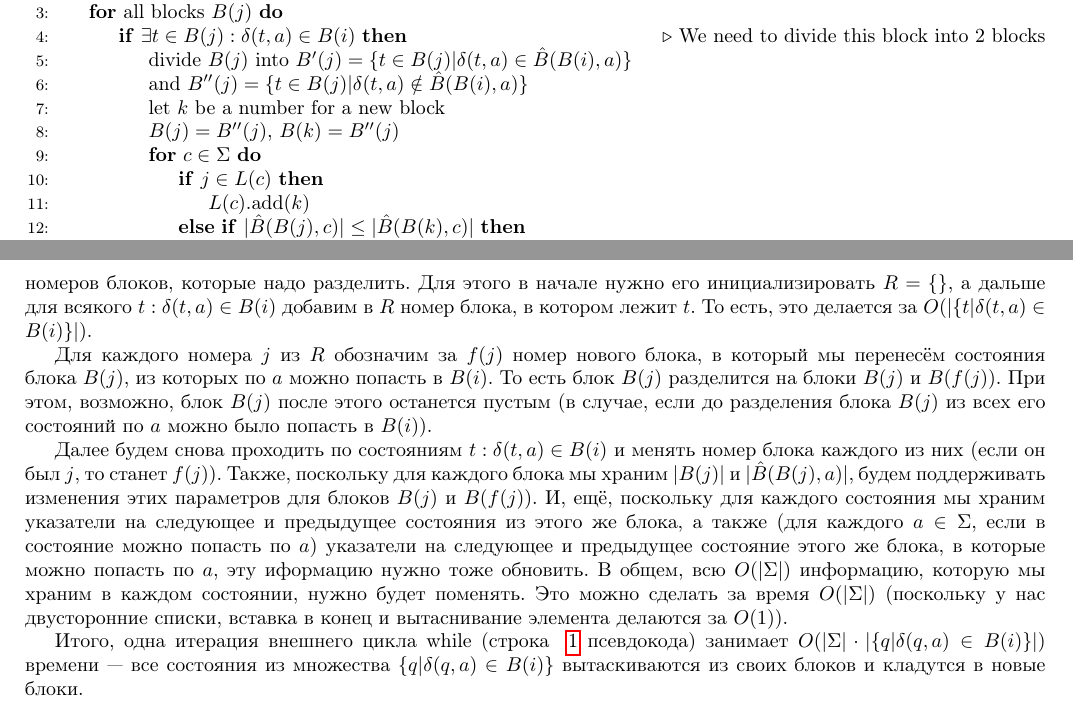
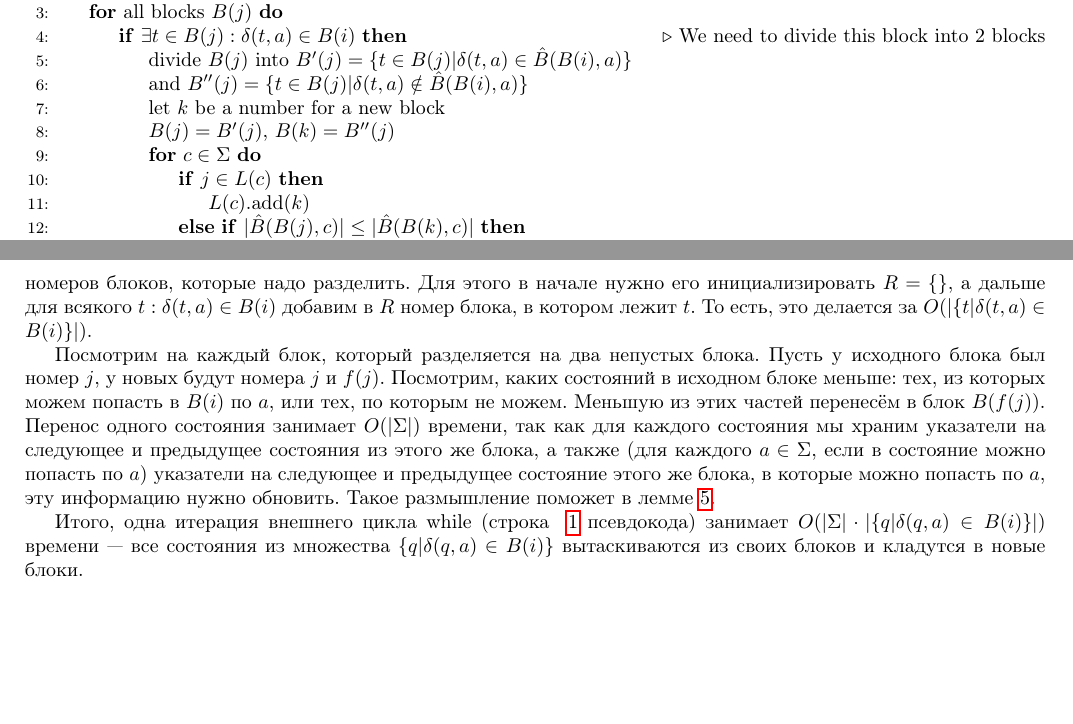
Before and after one commit to AndrewRatkov/Hopcroft-algorithm-realization, a LaTeX document (hopcroft_tex/hopcroft.tex): two parts of pages 5 and 6 of 14, joined at a grey line, cut so that both start at the same text, the shorter picture padded with empty space. Compiled offline with pdfLaTeX.

Commit message:
правка псевдокода

```diff
--- a/hopcroft_tex/hopcroft.tex
+++ b/hopcroft_tex/hopcroft.tex
@@ -201,7 +201,7 @@
       \State{and $B''(j) = \{t \in B(j) | \delta(t, a) \notin \hat B(B(i), a)\}$}
       \label{line6}
       \State{let $k$ be a number for a new block}
-      \State{$B(j) = B''(j)$, $B(k) = B''(j)$}
+      \State{$B(j) = B'(j)$, $B(k) = B''(j)$}
       \label{line8}
 
       \For{$c \in \Sigma$}
@@ -226,9 +226,11 @@
 \end{algorithm}
 Написанный выше псевдокод несложно улучшить по асимптотике, используя уже построенные структуры. Во-первых, на каждой итерации алгоритма (при каждом измельчении), создадим множество $R$, состоящее из номеров блоков, которые надо разделить. Для этого в начале нужно его инициализировать $R = \{\}$, а дальше для всякого $t: \delta(t, a) \in B(i)$ добавим в $R$ номер блока, в котором лежит $t$. То есть, это делается за $O(|\{t | \delta(t, a) \in B(i)\}|)$.
 
-Для каждого номера $j$ из $R$ обозначим за $f(j)$ номер нового блока, в который мы перенесём состояния блока $B(j)$, из которых по $a$ можно попасть в $B(i)$. То есть блок $B(j)$ разделится на блоки $B(j)$ и $B(f(j))$. При этом, возможно, блок $B(j)$ после этого останется пустым (в случае, если до разделения блока $B(j)$ из всех его состояний по $a$ можно было попасть в $B(i)$).
+Посмотрим на каждый блок, который разделяется на два непустых блока. Пусть у исходного блока был номер $j$, у новых будут номера $j$ и $f(j)$. Посмотрим, каких состояний в исходном блоке меньше: тех, из которых можем попасть в $B(i)$ по $a$, или тех, по которым не можем. Меньшую из этих частей перенесём в блок $B(f(j))$. Перенос одного состояния занимает $O(|\Sigma|)$ времени, так как для каждого состояния мы храним указатели на следующее и предыдущее состояния из этого же блока, а также (для каждого $a \in \Sigma$, если в состояние можно попасть по $a$) указатели на следующее и предыдущее состояние этого же блока, в которые можно попасть по $a$, эту информацию нужно обновить. Такое размышление поможет в лемме \ref{lemma5}.
 
-Далее будем снова проходить по состояниям $t: \delta(t, a) \in B(i)$ и менять номер блока каждого из них (если он был $j$, то станет $f(j)$). Также, поскольку для каждого блока мы храним $|B(j)|$ и $|\hat B(B(j), a)|$, будем поддерживать изменения этих параметров для блоков $B(j)$ и $B(f(j))$. И, ещё, поскольку для каждого состояния мы храним указатели на следующее и предыдущее состояния из этого же блока, а также (для каждого $a \in \Sigma$, если в состояние можно попасть по $a$) указатели на следующее и предыдущее состояние этого же блока, в которые можно попасть по $a$, эту иформацию нужно тоже обновить. В общем, всю $O(|\Sigma|)$ информацию, которую мы храним в каждом состоянии, нужно будет поменять. Это можно сделать за время $O(|\Sigma|)$ (поскольку у нас двусторонние списки, вставка в конец и вытаснивание элемента делаются за $O(1)$).
+% Для каждого номера $j$ из $R$ обозначим за $f(j)$ номер нового блока, в который мы перенесём состояния блока $B(j)$, из которых по $a$ можно попасть в $B(i)$. То есть блок $B(j)$ разделится на блоки $B(j)$ и $B(f(j))$. При этом, возможно, блок $B(j)$ после этого останется пустым (в случае, если до разделения блока $B(j)$ из всех его состояний по $a$ можно было попасть в $B(i)$).
+
+% Далее будем снова проходить по состояниям $t: \delta(t, a) \in B(i)$ и менять номер блока каждого из них (если он был $j$, то станет $f(j)$). Также, поскольку для каждого блока мы храним $|B(j)|$ и $|\hat B(B(j), a)|$, будем поддерживать изменения этих параметров для блоков $B(j)$ и $B(f(j))$. И, ещё, поскольку для каждого состояния мы храним указатели на следующее и предыдущее состояния из этого же блока, а также (для каждого $a \in \Sigma$, если в состояние можно попасть по $a$) указатели на следующее и предыдущее состояние этого же блока, в которые можно попасть по $a$, эту информацию нужно тоже обновить. В общем, всю $O(|\Sigma|)$ информацию, которую мы храним в каждом состоянии, нужно будет поменять. Это можно сделать за время $O(|\Sigma|)$ (поскольку у нас двусторонние списки, вставка в конец и вытаснивание элемента делаются за $O(1)$).
 
 Итого, одна итерация внешнего цикла while (строка ~\ref{line1} псевдокода) занимает $O(|\Sigma|\cdot|\{q | \delta(q, a) \in B(i)\}|)$ времени --- все состояния из множества $\{q | \delta(q, a) \in B(i)\}$ вытаскиваются из своих блоков и кладутся в новые блоки.
 
```
Also changed, not shown: hopcroft_tex/hopcroft.pdf, hopcroft_tex/hopcroft.tex (1 more changed lines), 6 other files.
